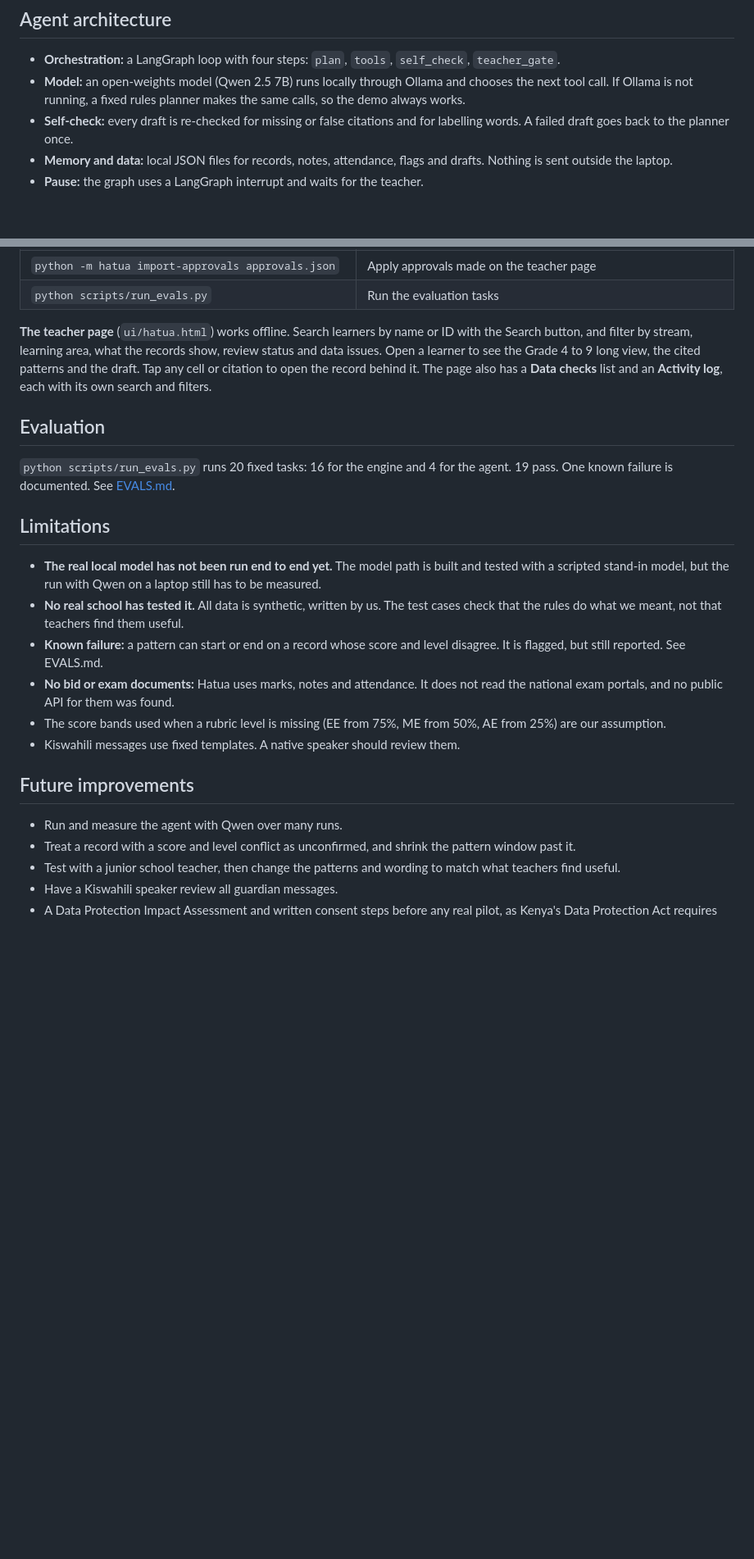
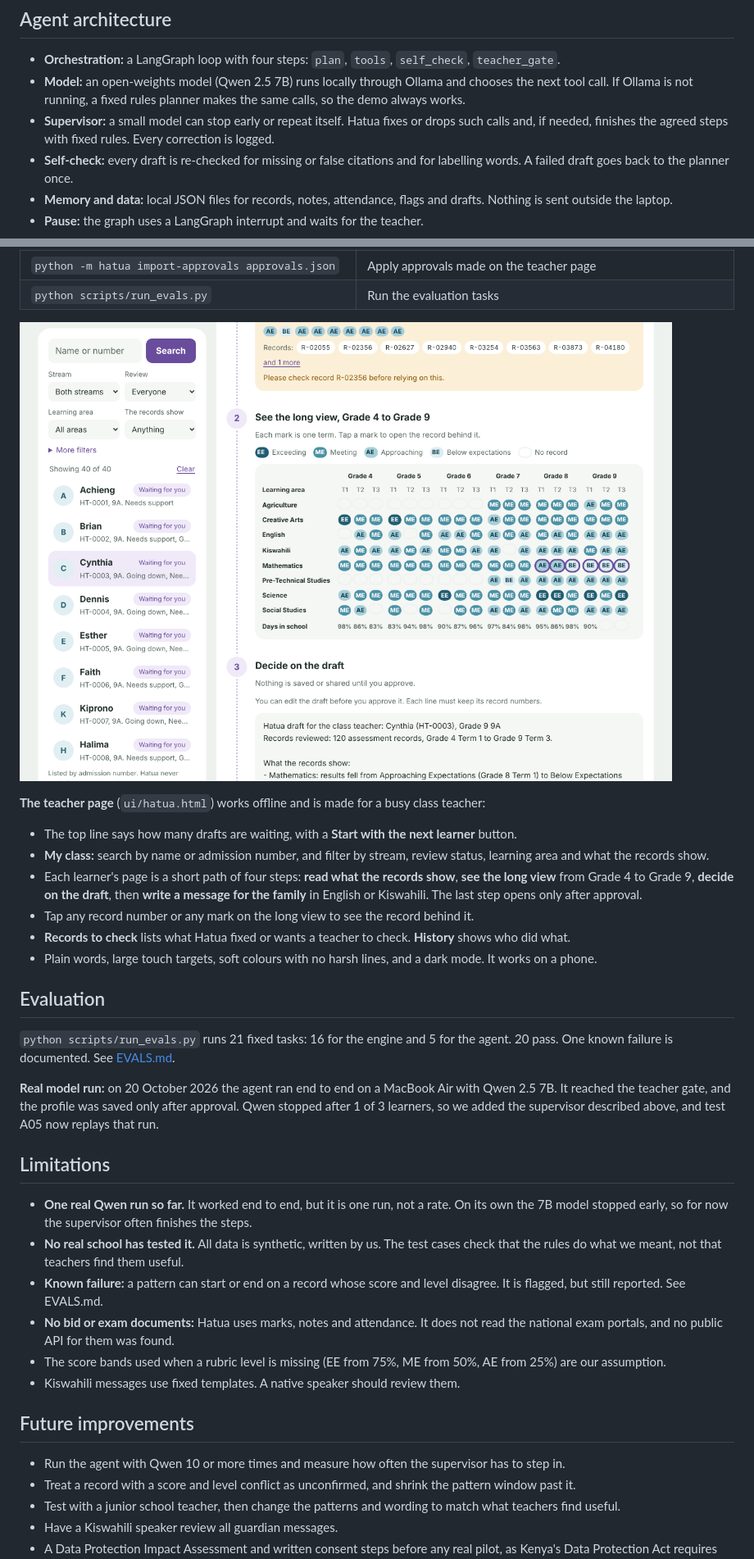
Before and after one commit to NaomiKwamboka0/the-long-view, a Markdown page: README.md, 2 parts joined by grey strips. Shown at 82% size. Rendered like a GitHub page; pictures changed too: docs/teacher-page.png (added); blank space fills up the shorter version.

```diff
--- a/README.md
+++ b/README.md
@@ -46,6 +46,7 @@ Everything runs on the teacher's laptop. See [ARCHITECTURE.md](ARCHITECTURE.md)
 
 - **Orchestration:** a LangGraph loop with four steps: `plan`, `tools`, `self_check`, `teacher_gate`.
 - **Model:** an open-weights model (Qwen 2.5 7B) runs locally through Ollama and chooses the next tool call. If Ollama is not running, a fixed rules planner makes the same calls, so the demo always works.
+- **Supervisor:** a small model can stop early or repeat itself. Hatua fixes or drops such calls and, if needed, finishes the agreed steps with fixed rules. Every correction is logged.
 - **Self-check:** every draft is re-checked for missing or false citations and for labelling words. A failed draft goes back to the planner once.
 - **Memory and data:** local JSON files for records, notes, attendance, flags and drafts. Nothing is sent outside the laptop.
 - **Pause:** the graph uses a LangGraph interrupt and waits for the teacher.
@@ -126,15 +127,26 @@ python -m hatua agent
 | `python -m hatua import-approvals approvals.json` | Apply approvals made on the teacher page |
 | `python scripts/run_evals.py` | Run the evaluation tasks |
 
-**The teacher page** (`ui/hatua.html`) works offline. Search learners by name or ID with the Search button, and filter by stream, learning area, what the records show, review status and data issues. Open a learner to see the Grade 4 to 9 long view, the cited patterns and the draft. Tap any cell or citation to open the record behind it. The page also has a **Data checks** list and an **Activity log**, each with its own search and filters.
+![The teacher page](docs/teacher-page.png)
+
+**The teacher page** (`ui/hatua.html`) works offline and is made for a busy class teacher:
+
+- The top line says how many drafts are waiting, with a **Start with the next learner** button.
+- **My class:** search by name or admission number, and filter by stream, review status, learning area and what the records show.
+- Each learner's page is a short path of four steps: **read what the records show**, **see the long view** from Grade 4 to Grade 9, **decide on the draft**, then **write a message for the family** in English or Kiswahili. The last step opens only after approval.
+- Tap any record number or any mark on the long view to see the record behind it.
+- **Records to check** lists what Hatua fixed or wants a teacher to check. **History** shows who did what.
+- Plain words, large touch targets, soft colours with no harsh lines, and a dark mode. It works on a phone.
 
 ## Evaluation
 
-`python scripts/run_evals.py` runs 20 fixed tasks: 16 for the engine and 4 for the agent. 19 pass. One known failure is documented. See [EVALS.md](EVALS.md).
+`python scripts/run_evals.py` runs 21 fixed tasks: 16 for the engine and 5 for the agent. 20 pass. One known failure is documented. See [EVALS.md](EVALS.md).
+
+**Real model run:** on 20 October 2026 the agent ran end to end on a MacBook Air with Qwen 2.5 7B. It reached the teacher gate, and the profile was saved only after approval. Qwen stopped after 1 of 3 learners, so we added the supervisor described above, and test A05 now replays that run.
 
 ## Limitations
 
-- **The real local model has not been run end to end yet.** The model path is built and tested with a scripted stand-in model, but the run with Qwen on a laptop still has to be measured.
+- **One real Qwen run so far.** It worked end to end, but it is one run, not a rate. On its own the 7B model stopped early, so for now the supervisor often finishes the steps.
 - **No real school has tested it.** All data is synthetic, written by us. The test cases check that the rules do what we meant, not that teachers find them useful.
 - **Known failure:** a pattern can start or end on a record whose score and level disagree. It is flagged, but still reported. See EVALS.md.
 - **No bid or exam documents:** Hatua uses marks, notes and attendance. It does not read the national exam portals, and no public API for them was found.
@@ -143,7 +155,7 @@ python -m hatua agent
 
 ## Future improvements
 
-- Run and measure the agent with Qwen over many runs.
+- Run the agent with Qwen 10 or more times and measure how often the supervisor has to step in.
 - Treat a record with a score and level conflict as unconfirmed, and shrink the pattern window past it.
 - Test with a junior school teacher, then change the patterns and wording to match what teachers find useful.
 - Have a Kiswahili speaker review all guardian messages.
```
Also changed, not shown: ARCHITECTURE.md (+1 -1 lines), EVALS.md (+27 -5 lines), 5 other files.
